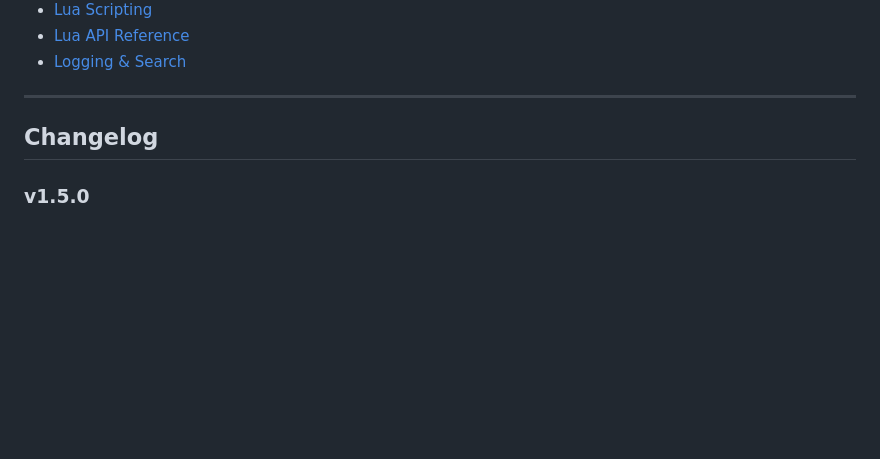
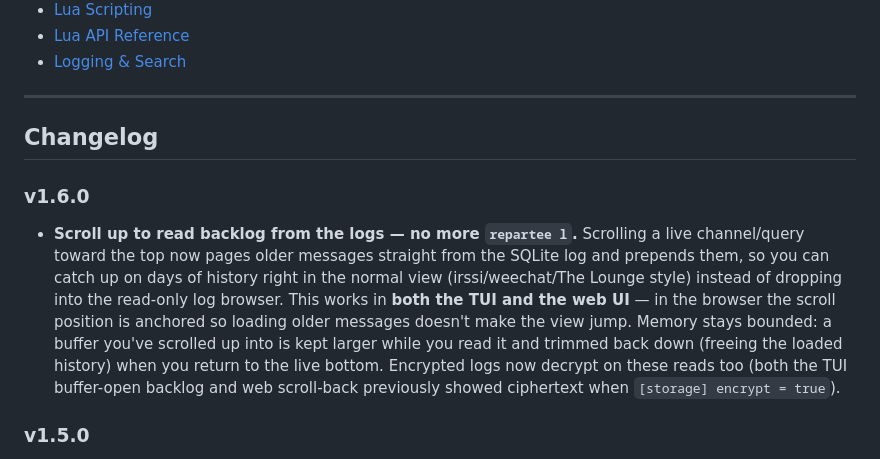
Before and after one commit to outragedevs/repartee, a Markdown page: README.md, the part around the change. Drawn GitHub-style; blank space fills up the shorter version.

Commit message:
docs: changelog entry for on-demand backlog scroll (v1.6.0)
Co-Authored-By: Claude Opus 4.8 (1M context) <noreply@anthropic.com>

```diff
--- a/README.md
+++ b/README.md
@@ -260,6 +260,10 @@ Full documentation is available at **[repart.ee/docs](https://repart.ee/docs)**.
 
 ## Changelog
 
+### v1.6.0
+
+- **Scroll up to read backlog from the logs — no more `repartee l`.** Scrolling a live channel/query toward the top now pages older messages straight from the SQLite log and prepends them, so you can catch up on days of history right in the normal view (irssi/weechat/The Lounge style) instead of dropping into the read-only log browser. This works in **both the TUI and the web UI** — in the browser the scroll position is anchored so loading older messages doesn't make the view jump. Memory stays bounded: a buffer you've scrolled up into is kept larger while you read it and trimmed back down (freeing the loaded history) when you return to the live bottom. Encrypted logs now decrypt on these reads too (both the TUI buffer-open backlog and web scroll-back previously showed ciphertext when `[storage] encrypt = true`).
+
 ### v1.5.0
 
 - **Inline emotes now size to the GIF, not a fixed box.** Every `:name:` emote was previously crushed into a fixed 2-cell square, so the many wide GG7 animations (e.g. 40×18, 50×20) rendered as a tiny squished strip. Each emote's on-screen footprint is now derived from its native GIF dimensions and the terminal's cell size — preserving aspect ratio and never upscaling past the original — so small square emotes keep their size while wide GIFs span proportionally more columns. Tall GIFs may also span multiple rows: the chat reserves blank rows below the line so the emote grows downward without overlapping following text (and never paints over the input bar). Tunable via `[emotes] max_cols` (default 8) and `max_rows` (default 3); set `max_rows = 1` to keep every emote strictly one row tall.
```
